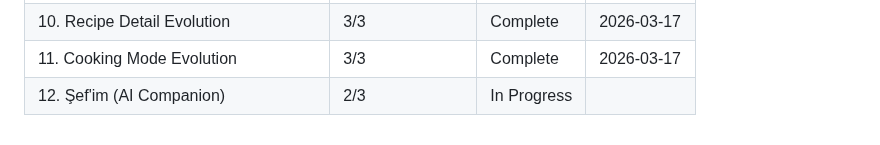
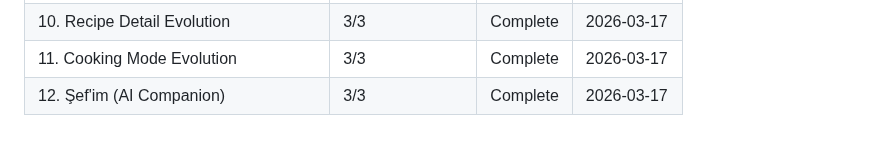
Before and after one commit to dogukartal/TheCook, a Markdown page: .planning/ROADMAP.md, the part around the change. GitHub-like rendering.

```diff
--- a/.planning/ROADMAP.md
+++ b/.planning/ROADMAP.md
@@ -259,4 +259,4 @@ Phase 8 and Phase 9 can run in parallel (both depend on Phase 7 only).
 | 9. Search & Category Redesign | 3/3 | Complete   | 2026-03-17 |
 | 10. Recipe Detail Evolution | 3/3 | Complete    | 2026-03-17 |
 | 11. Cooking Mode Evolution | 3/3 | Complete    | 2026-03-17 |
-| 12. Şef'im (AI Companion) | 2/3 | In Progress|  |
+| 12. Şef'im (AI Companion) | 3/3 | Complete   | 2026-03-17 |
```
Also changed, not shown: .planning/STATE.md (+14 -12 lines), 1 other file.
